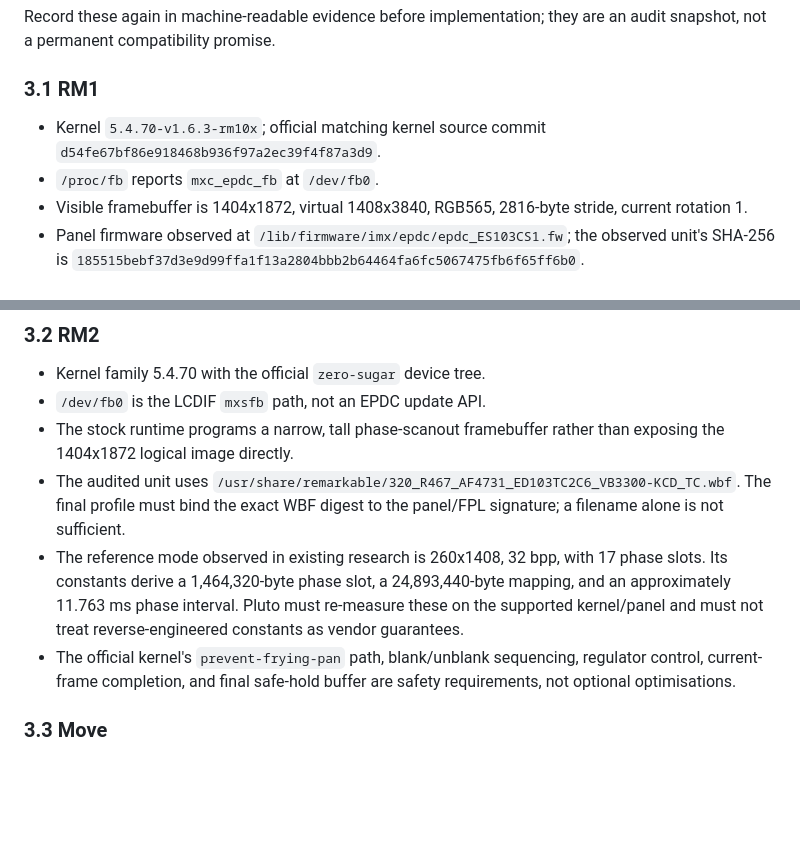
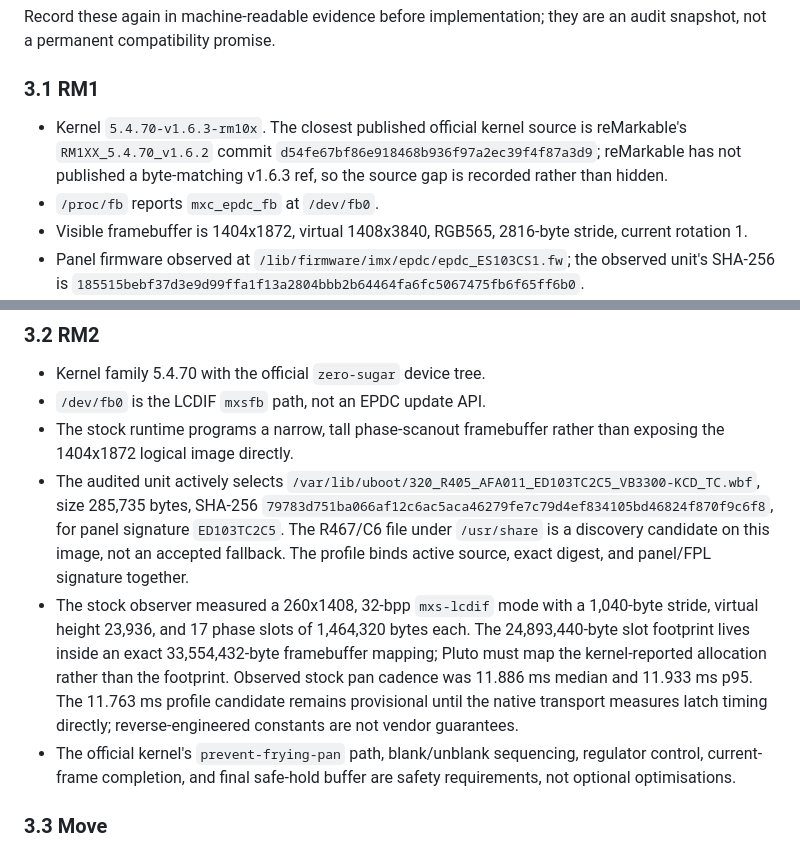
Before and after one commit to Salakar/pluto, a Markdown page: docs/remove-appload.md, 2 parts joined by grey strips. Drawn GitHub-style; blank space fills up the shorter version.

Commit message:
docs: record exact legacy display oracles

```diff
--- a/docs/remove-appload.md
+++ b/docs/remove-appload.md
@@ -96,8 +96,10 @@ an audit snapshot, not a permanent compatibility promise.
 
 ### 3.1 RM1
 
-- Kernel `5.4.70-v1.6.3-rm10x`; official matching kernel source commit
-  `d54fe67bf86e918468b936f97a2ec39f4f87a3d9`.
+- Kernel `5.4.70-v1.6.3-rm10x`. The closest published official kernel source
+  is reMarkable's `RM1XX_5.4.70_v1.6.2` commit
+  `d54fe67bf86e918468b936f97a2ec39f4f87a3d9`; reMarkable has not published a
+  byte-matching v1.6.3 ref, so the source gap is recorded rather than hidden.
 - `/proc/fb` reports `mxc_epdc_fb` at `/dev/fb0`.
 - Visible framebuffer is 1404x1872, virtual 1408x3840, RGB565, 2816-byte
   stride, current rotation 1.
@@ -117,15 +119,21 @@ an audit snapshot, not a permanent compatibility promise.
 - `/dev/fb0` is the LCDIF `mxsfb` path, not an EPDC update API.
 - The stock runtime programs a narrow, tall phase-scanout framebuffer rather
   than exposing the 1404x1872 logical image directly.
-- The audited unit uses
-  `/usr/share/remarkable/320_R467_AF4731_ED103TC2C6_VB3300-KCD_TC.wbf`.
-  The final profile must bind the exact WBF digest to the panel/FPL signature;
-  a filename alone is not sufficient.
-- The reference mode observed in existing research is 260x1408, 32 bpp, with
-  17 phase slots. Its constants derive a 1,464,320-byte phase slot, a
-  24,893,440-byte mapping, and an approximately 11.763 ms phase interval. Pluto
-  must re-measure these on the supported kernel/panel and must not treat
-  reverse-engineered constants as vendor guarantees.
+- The audited unit actively selects
+  `/var/lib/uboot/320_R405_AFA011_ED103TC2C5_VB3300-KCD_TC.wbf`, size 285,735
+  bytes, SHA-256
+  `79783d751ba066af12c6ac5aca46279fe7c79d4ef834105bd46824f870f9c6f8`,
+  for panel signature `ED103TC2C5`. The R467/C6 file under `/usr/share` is a
+  discovery candidate on this image, not an accepted fallback. The profile
+  binds active source, exact digest, and panel/FPL signature together.
+- The stock observer measured a 260x1408, 32-bpp `mxs-lcdif` mode with a
+  1,040-byte stride, virtual height 23,936, and 17 phase slots of 1,464,320
+  bytes each. The 24,893,440-byte slot footprint lives inside an exact
+  33,554,432-byte framebuffer mapping; Pluto must map the kernel-reported
+  allocation rather than the footprint. Observed stock pan cadence was 11.886
+  ms median and 11.933 ms p95. The 11.763 ms profile candidate remains
+  provisional until the native transport measures latch timing directly;
+  reverse-engineered constants are not vendor guarantees.
 - The official kernel's `prevent-frying-pan` path, blank/unblank sequencing,
   regulator control, current-frame completion, and final safe-hold buffer are
   safety requirements, not optional optimisations.
```
